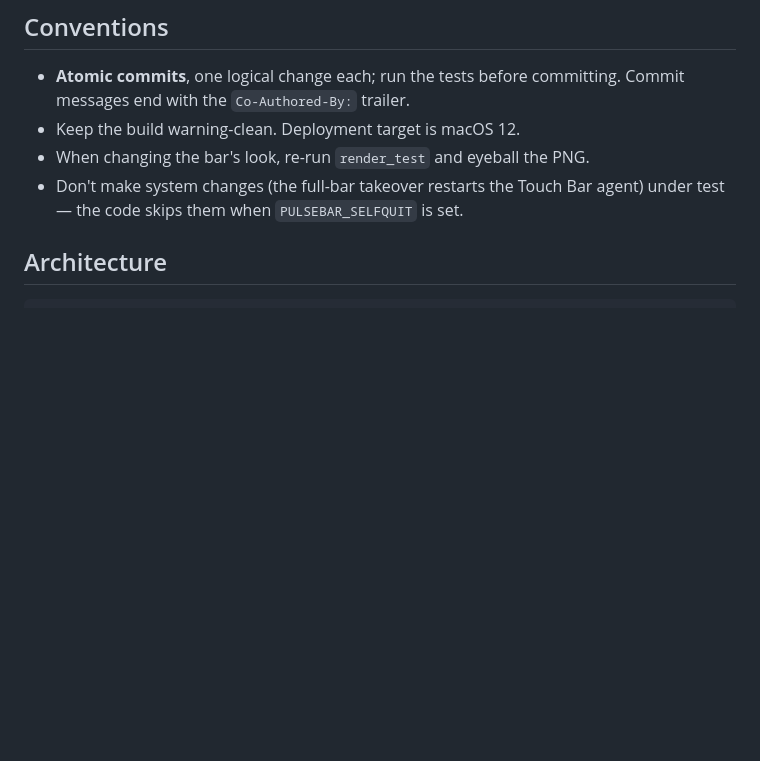
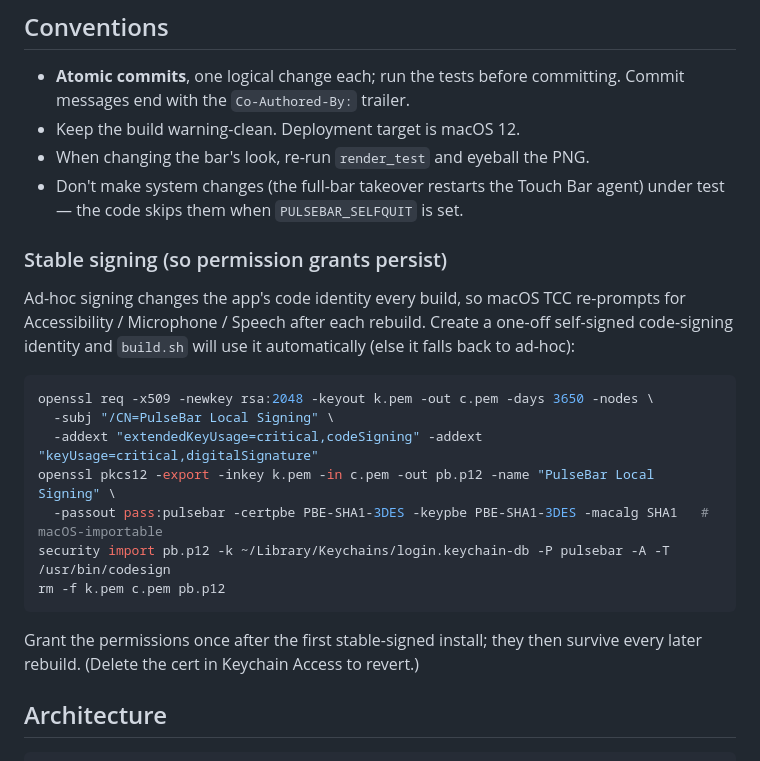
Before and after one commit to alexey-a-abramov/PulseBar, a Markdown page: AGENTS.md, the part around the change. Drawn GitHub-style; blank space fills up the shorter version.

Commit message:
Document stable self-signed signing for persistent permissions
Record how to create the "PulseBar Local Signing" identity that build.sh
uses, so Accessibility/Mic/Speech grants survive rebuilds (the build.sh
ad-hoc fallback message points here).

Co-Authored-By: Claude Opus 4.8 (1M context) <noreply@anthropic.com>

````diff
--- a/AGENTS.md
+++ b/AGENTS.md
@@ -52,6 +52,24 @@ SwiftPM — just `clang` over `Sources/*.m`.
 - When changing the bar's look, re-run `render_test` and eyeball the PNG.
 - Don't make system changes (the full-bar takeover restarts the Touch Bar agent)
   under test — the code skips them when `PULSEBAR_SELFQUIT` is set.
+
+### Stable signing (so permission grants persist)
+Ad-hoc signing changes the app's code identity every build, so macOS TCC
+re-prompts for Accessibility / Microphone / Speech after each rebuild. Create a
+one-off self-signed code-signing identity and `build.sh` will use it
+automatically (else it falls back to ad-hoc):
+
+```bash
+openssl req -x509 -newkey rsa:2048 -keyout k.pem -out c.pem -days 3650 -nodes \
+  -subj "/CN=PulseBar Local Signing" \
+  -addext "extendedKeyUsage=critical,codeSigning" -addext "keyUsage=critical,digitalSignature"
+openssl pkcs12 -export -inkey k.pem -in c.pem -out pb.p12 -name "PulseBar Local Signing" \
+  -passout pass:pulsebar -certpbe PBE-SHA1-3DES -keypbe PBE-SHA1-3DES -macalg SHA1   # macOS-importable
+security import pb.p12 -k ~/Library/Keychains/login.keychain-db -P pulsebar -A -T /usr/bin/codesign
+rm -f k.pem c.pem pb.p12
+```
+Grant the permissions once after the first stable-signed install; they then
+survive every later rebuild. (Delete the cert in Keychain Access to revert.)
 
 ## Architecture
 
````
